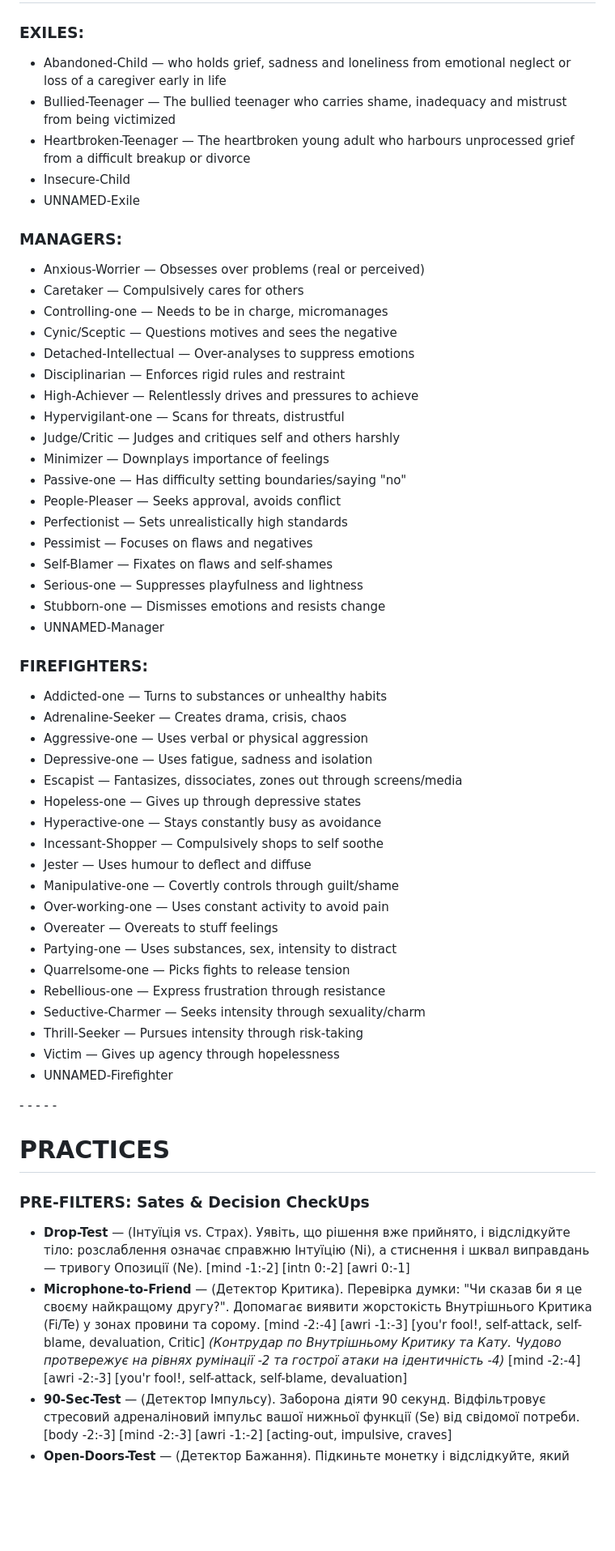
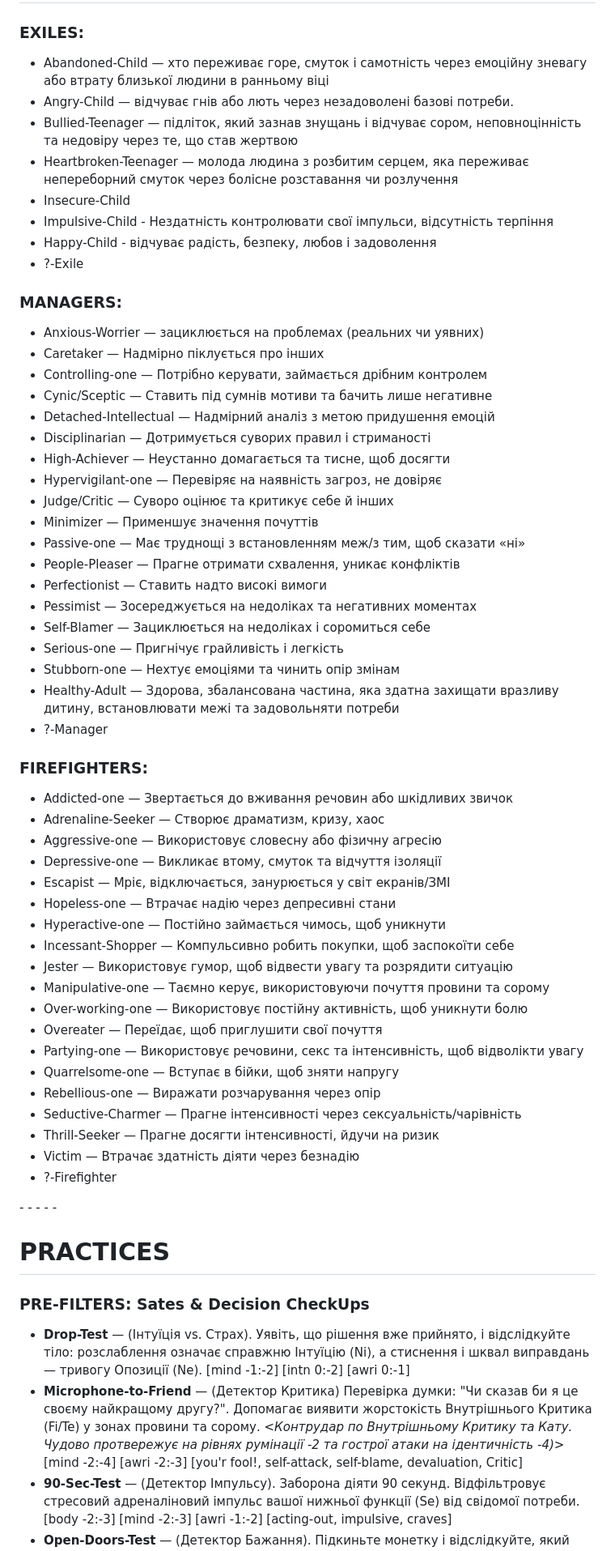
Before and after one commit to sergeykrutko/ultimate-tracker, a Markdown page: database.md, the part around one of its changes. Shown at 81% size. Rendered like a GitHub page; blank space fills up the shorter version.

```diff
--- a/database.md
+++ b/database.md
@@ -668,54 +668,58 @@ magnet field valence
 
 ### EXILES:
 
-- Abandoned-Child — who holds grief, sadness and loneliness from emotional neglect or loss of a caregiver early in life
-- Bullied-Teenager — The bullied teenager who carries shame, inadequacy and mistrust from being victimized
-- Heartbroken-Teenager — The heartbroken young adult who harbours unprocessed grief from a difficult breakup or divorce
+- Abandoned-Child — хто переживає горе, смуток і самотність через емоційну зневагу або втрату близької людини в ранньому віці
+- Angry-Child — відчуває гнів або лють через незадоволені базові потреби.
+- Bullied-Teenager — підліток, який зазнав знущань і відчуває сором, неповноцінність та недовіру через те, що став жертвою
+- Heartbroken-Teenager — молода людина з розбитим серцем, яка переживає непереборний смуток через болісне розставання чи розлучення
 - Insecure-Child
-- UNNAMED-Exile
+- Impulsive-Child - Нездатність контролювати свої імпульси, відсутність терпіння
+- Happy-Child - відчуває радість, безпеку, любов і задоволення
+- ?-Exile
 
 ### MANAGERS:
 
-- Anxious-Worrier — Obsesses over problems (real or perceived)
-- Caretaker — Compulsively cares for others
-- Controlling-one — Needs to be in charge, micromanages
-- Cynic/Sceptic — Questions motives and sees the negative
-- Detached-Intellectual — Over-analyses to suppress emotions
-- Disciplinarian — Enforces rigid rules and restraint
-- High-Achiever — Relentlessly drives and pressures to achieve
-- Hypervigilant-one — Scans for threats, distrustful
-- Judge/Critic — Judges and critiques self and others harshly
-- Minimizer — Downplays importance of feelings
-- Passive-one — Has difficulty setting boundaries/saying "no"
-- People-Pleaser — Seeks approval, avoids conflict
-- Perfectionist — Sets unrealistically high standards
-- Pessimist — Focuses on flaws and negatives
-- Self-Blamer — Fixates on flaws and self-shames
-- Serious-one — Suppresses playfulness and lightness
-- Stubborn-one — Dismisses emotions and resists change
-- UNNAMED-Manager
+- Anxious-Worrier — зациклюється на проблемах (реальних чи уявних)
+- Caretaker — Надмірно піклується про інших
+- Controlling-one — Потрібно керувати, займається дрібним контролем
+- Cynic/Sceptic — Ставить під сумнів мотиви та бачить лише негативне
+- Detached-Intellectual — Надмірний аналіз з метою придушення емоцій
+- Disciplinarian — Дотримується суворих правил і стриманості
+- High-Achiever — Неустанно домагається та тисне, щоб досягти
+- Hypervigilant-one — Перевіряє на наявність загроз, не довіряє
+- Judge/Critic — Суворо оцінює та критикує себе й інших
+- Minimizer — Применшує значення почуттів
+- Passive-one — Має труднощі з встановленням меж/з тим, щоб сказати «ні»
+- People-Pleaser — Прагне отримати схвалення, уникає конфліктів
+- Perfectionist — Ставить надто високі вимоги
+- Pessimist — Зосереджується на недоліках та негативних моментах
+- Self-Blamer — Зациклюється на недоліках і соромиться себе
+- Serious-one — Пригнічує грайливість і легкість
+- Stubborn-one — Нехтує емоціями та чинить опір змінам
+- Healthy-Adult — Здорова, збалансована частина, яка здатна захищати вразливу дитину, встановлювати межі та задовольняти потреби
+- ?-Manager
 
 ### FIREFIGHTERS:
 
-- Addicted-one — Turns to substances or unhealthy habits
-- Adrenaline-Seeker — Creates drama, crisis, chaos
-- Aggressive-one — Uses verbal or physical aggression
-- Depressive-one — Uses fatigue, sadness and isolation
-- Escapist — Fantasizes, dissociates, zones out through screens/media
-- Hopeless-one — Gives up through depressive states
-- Hyperactive-one — Stays constantly busy as avoidance
-- Incessant-Shopper — Compulsively shops to self soothe
-- Jester — Uses humour to deflect and diffuse
-- Manipulative-one — Covertly controls through guilt/shame
-- Over-working-one — Uses constant activity to avoid pain
-- Overeater — Overeats to stuff feelings
-- Partying-one — Uses substances, sex, intensity to distract
-- Quarrelsome-one — Picks fights to release tension
-- Rebellious-one — Express frustration through resistance
-- Seductive-Charmer — Seeks intensity through sexuality/charm
-- Thrill-Seeker — Pursues intensity through risk-taking
-- Victim — Gives up agency through hopelessness
-- UNNAMED-Firefighter
+- Addicted-one — Звертається до вживання речовин або шкідливих звичок
+- Adrenaline-Seeker — Створює драматизм, кризу, хаос
+- Aggressive-one — Використовує словесну або фізичну агресію
+- Depressive-one — Викликає втому, смуток та відчуття ізоляції
+- Escapist — Мріє, відключається, занурюється у світ екранів/ЗМІ
+- Hopeless-one — Втрачає надію через депресивні стани
+- Hyperactive-one — Постійно займається чимось, щоб уникнути
+- Incessant-Shopper — Компульсивно робить покупки, щоб заспокоїти себе
+- Jester — Використовує гумор, щоб відвести увагу та розрядити ситуацію
+- Manipulative-one — Таємно керує, використовуючи почуття провини та сорому
+- Over-working-one — Використовує постійну активність, щоб уникнути болю
+- Overeater — Переїдає, щоб приглушити свої почуття
+- Partying-one — Використовує речовини, секс та інтенсивність, щоб відволікти увагу
+- Quarrelsome-one — Вступає в бійки, щоб зняти напругу
+- Rebellious-one — Виражати розчарування через опір
+- Seductive-Charmer — Прагне інтенсивності через сексуальність/чарівність
+- Thrill-Seeker — Прагне досягти інтенсивності, йдучи на ризик
+- Victim — Втрачає здатність діяти через безнадію
+- ?-Firefighter
 
 \- - - - -
 
@@ -724,7 +728,7 @@ magnet field valence
 ### PRE-FILTERS: Sates & Decision CheckUps
 
 - **Drop-Test** — (Інтуїція vs. Страх). Уявіть, що рішення вже прийнято, і відслідкуйте тіло: розслаблення означає справжню Інтуїцію (Ni), а стиснення і шквал виправдань — тривогу Опозиції (Ne). [mind -1:-2] [intn 0:-2] [awri 0:-1]
-- **Microphone-to-Friend** — (Детектор Критика). Перевірка думки: "Чи сказав би я це своєму найкращому другу?". Допомагає виявити жорстокість Внутрішнього Критика (Fi/Te) у зонах провини та сорому. [mind -2:-4] [awri -1:-3] [you'r fool!, self-attack, self-blame, devaluation, Critic] *(Контрудар по Внутрішньому Критику та Кату. Чудово протвережує на рівнях румінації -2 та гострої атаки на ідентичність -4)* [mind -2:-4] [awri -2:-3] [you'r fool!, self-attack, self-blame, devaluation]
+- **Microphone-to-Friend** — (Детектор Критика) Перевірка думки: "Чи сказав би я це своєму найкращому другу?". Допомагає виявити жорстокість Внутрішнього Критика (Fi/Te) у зонах провини та сорому. <*Контрудар по Внутрішньому Критику та Кату. Чудово протвережує на рівнях румінації -2 та гострої атаки на ідентичність -4)>* [mind -2:-4] [awri -2:-3] [you'r fool!, self-attack, self-blame, devaluation, Critic]
 - **90-Sec-Test** — (Детектор Імпульсу). Заборона діяти 90 секунд. Відфільтровує стресовий адреналіновий імпульс вашої нижньої функції (Se) від свідомої потреби.  [body -2:-3] [mind -2:-3] [awri -1:-2] [acting-out, impulsive, craves]
 - **Open-Doors-Test** — (Детектор Бажання). Підкиньте монетку і відслідкуйте, який саме результат ви *потай сподіваєтесь побачити*, поки вона летить. Пробиває тиск "треба". [mind -1:-2] [intn 0:-1] [awri -1]
 - **Panksepp-Scanner** — (Пошук прихованого болю). Сканування тіла трьома питаннями на базові афекти: 1) Порушили кордони? (RAGE), 2) Є загроза? (FEAR), 3) Я відкинутий? (PANIC/GRIEF). Знімає "мозковий туман" і виводить зі ступору через точне називання емоції.  [body -3:-5] [mind -3:-5] [awri -2:-4] [what's-the-point?, confusion, offline]
```
Also changed, not shown: other parts of database.md (+5 -5 lines).
